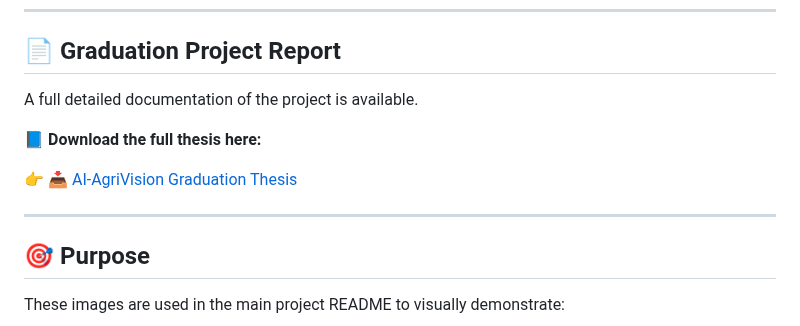
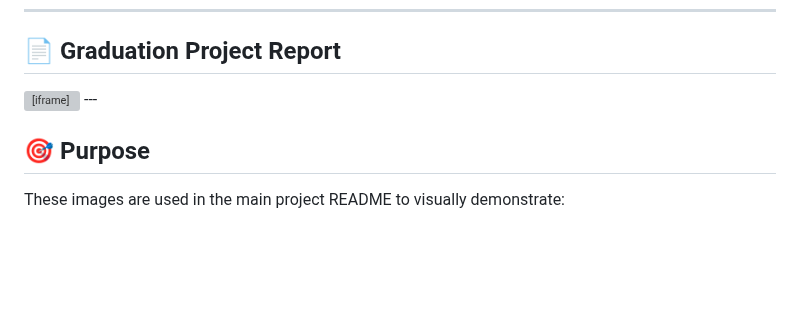
Before and after one commit to Mohamed-oosama/AI-AgriVision, a Markdown page: README.md, the part around the change. Drawn GitHub-style; blank space fills up the shorter version; grey boxes are pictures that could not be loaded.

```diff
--- a/README.md
+++ b/README.md
@@ -233,12 +233,7 @@ These images demonstrate the system modules and AI interfaces.
 
 ## 📄 Graduation Project Report
 
-A full detailed documentation of the project is available.
-
-📘 **Download the full thesis here:**
-
-👉 [📥 AI-AgriVision Graduation Thesis](docs/AI_AgriVision.pdf)
-
+<iframe src="docs/graduation_thesis.pdf" width="100%" height="600px"></iframe>
 ---
 
 ## 🎯 Purpose
```
